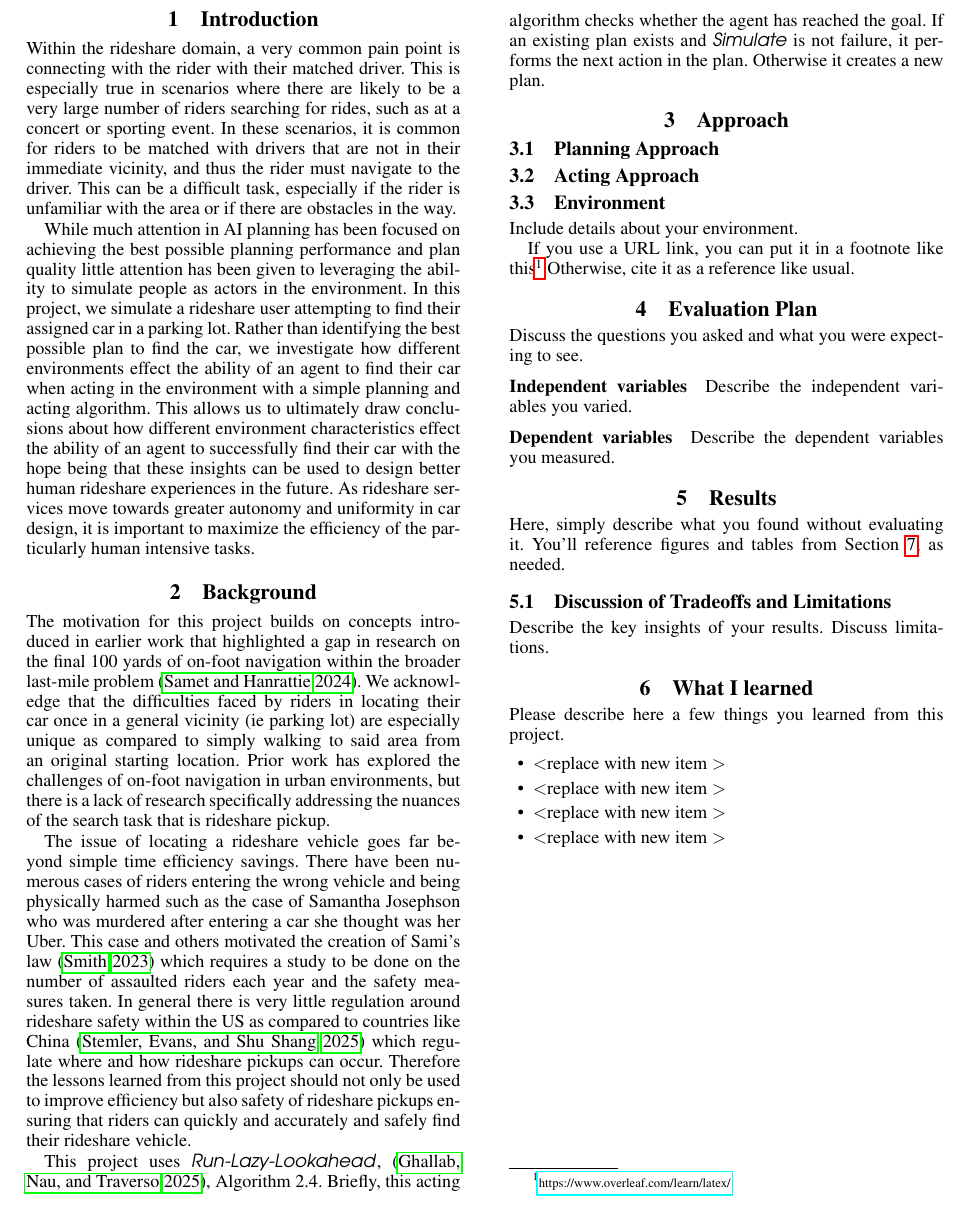
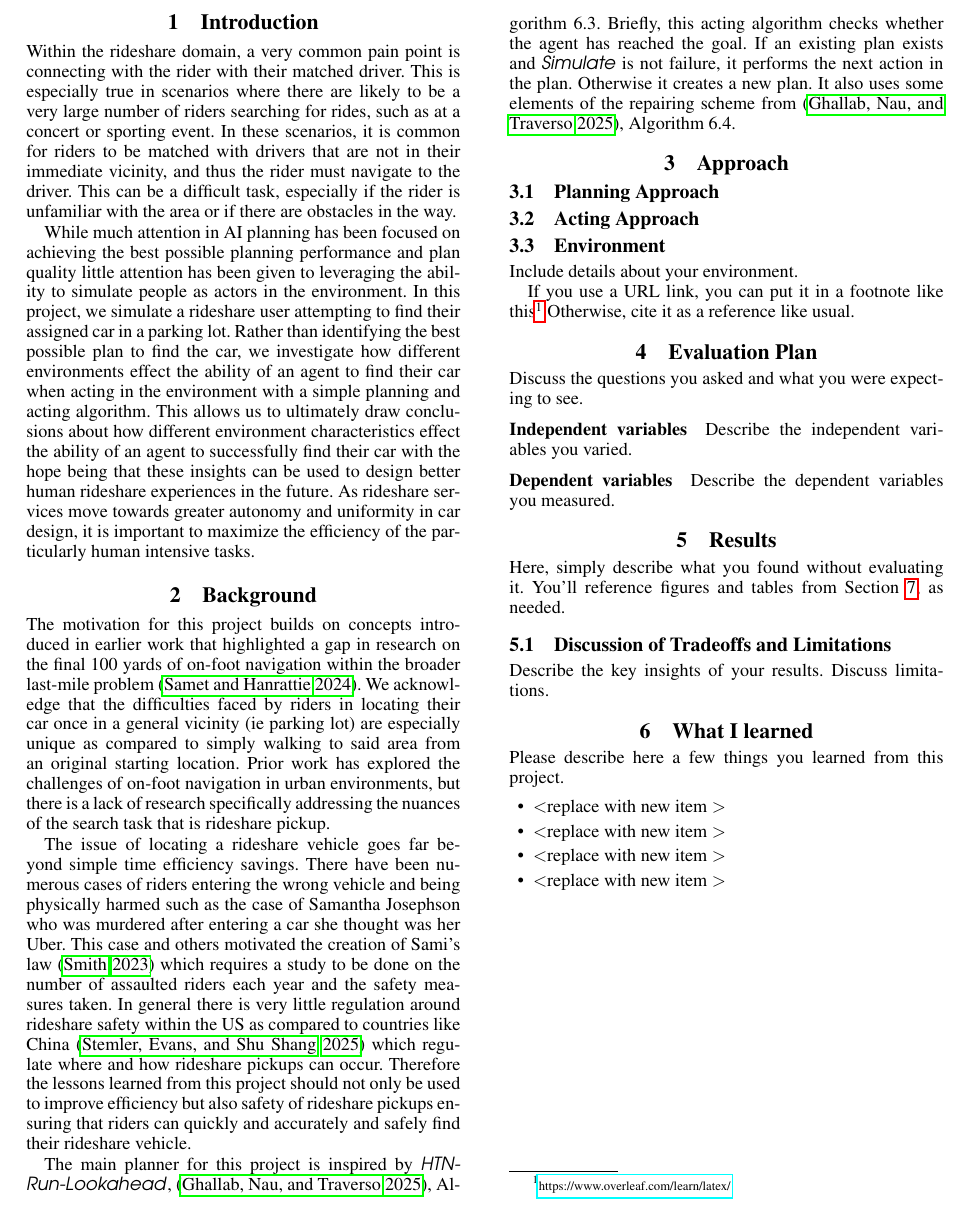
Before and after one commit to supersimple33/rideshare-pilots, a LaTeX document (report/final-report.tex): part of page 4 of 8, cut so that both start at the same text. Compiled offline with pdfLaTeX.

Commit message:
docs(reports): Adapted book reference

```diff
--- a/report/final-report.tex
+++ b/report/final-report.tex
@@ -132,7 +132,7 @@ The motivation for this project builds on concepts introduced in earlier work th
 
 The issue of locating a rideshare vehicle goes far beyond simple time efficiency savings. There have been numerous cases of riders entering the wrong vehicle and being physically harmed such as the case of Samantha Josephson who was murdered after entering a car she thought was her Uber. This case and others motivated the creation of Sami's law~\cite{smithSamisLaw2023} which requires a study to be done on the number of assaulted riders each year and the safety measures taken. In general there is very little regulation around rideshare safety within the US as compared to countries like China~\cite{stemlerDataPrivacyRegulation2025} which regulate where and how rideshare pickups can occur. Therefore the lessons learned from this project should not only be used to improve efficiency but also safety of rideshare pickups ensuring that riders can quickly and accurately and safely find their rideshare vehicle.
 
-This project uses \RunLazyLookahead, \cite{ghallabActingPlanningLearning2025}, Algorithm~2.4. Briefly, this acting algorithm checks whether the agent has reached the goal. If an existing plan exists and \alg{Simulate} is not failure, it performs the next action in the plan. Otherwise it creates a new plan.
+The main planner for this project is inspired by \HTNRunLookahead, \cite{ghallabActingPlanningLearning2025}, Algorithm~6.3. Briefly, this acting algorithm checks whether the agent has reached the goal. If an existing plan exists and \alg{Simulate} is not failure, it performs the next action in the plan. Otherwise it creates a new plan. It also uses some elements of the repairing scheme from~\cite{ghallabActingPlanningLearning2025}, Algorithm~6.4.
 
 % (Notice the use of macros from the `macro.tex` file -- these are optional but can really improve the readability of your report.)
 %On the other hand, some of you created your own procedures or used something from the literature.  In that case, it might be a good idea to include pseudocode if you modified something from the book or created your own algorithm.  I don't really want you to worry about using the algorithmic environment.  For purposes of this report, I will accept psuedocode `lite', which is basically the text like we have been using all semester, similar to the following:
```
Also changed, not shown: report/final-report.pdf.
